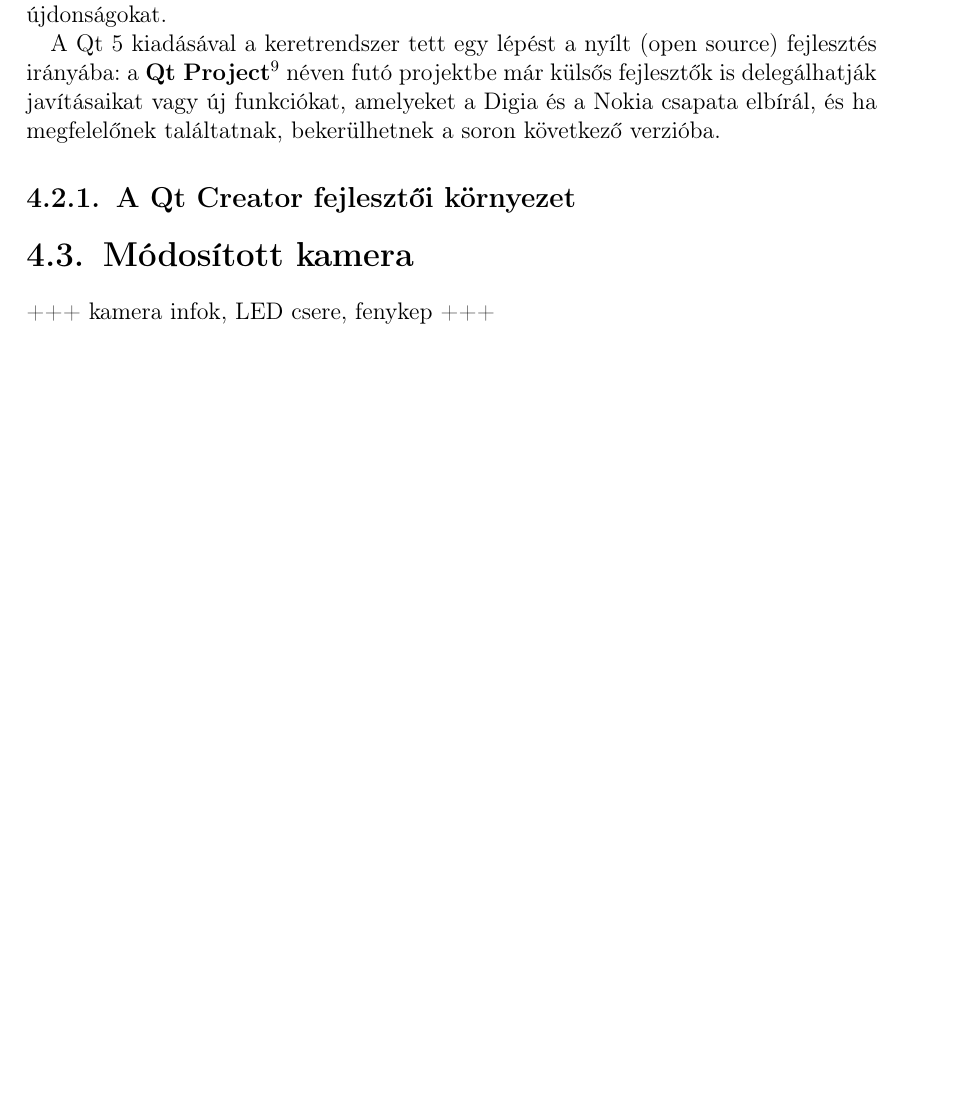
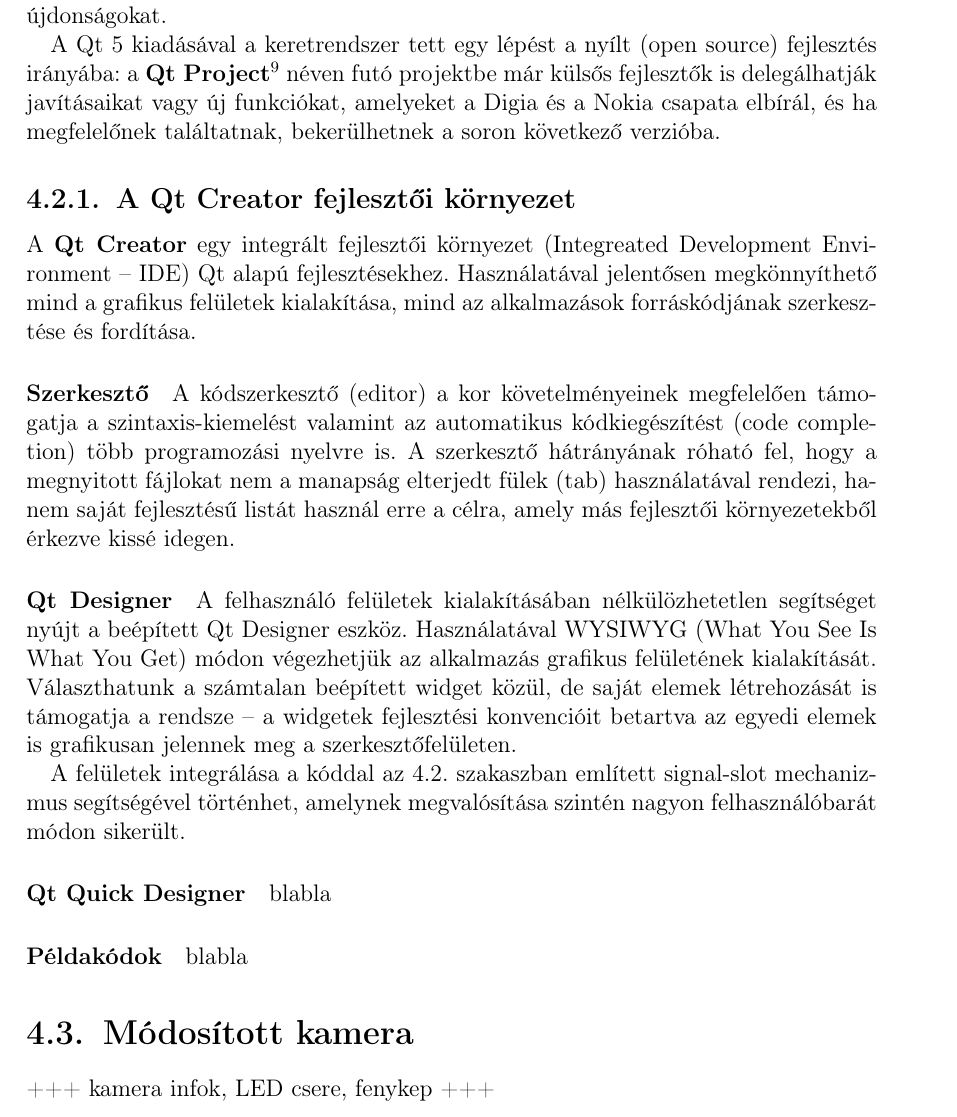
Before and after one commit to exoszajzbuk/msc_thesis, a LaTeX thesis (msc_thesis.tex, which reads chapter4.tex): part of page 42 of 52, cut so that both start at the same text, the shorter picture padded with empty space. Compiled offline with pdfLaTeX.

Commit message:
qt creator additions

```diff
--- a/chapter4.tex
+++ b/chapter4.tex
@@ -167,6 +167,10 @@
 
 \bigskip
 
+TODO signal-slot architektura TODO
+
+\bigskip
+
 A Qt 4-es verziójához nagyjából 6 éven át érkeztek a kisebb/nagyobb frissítések, egészen a 4.8-as kiadásig. Ezt követően a koncepcionális változásokat hozó \textbf{Qt 5} feljesztése folytatódik tovább. Az 5-ös verzió funkciói között között a hardveres gyorsítású megjelenítés, a QML\footnote{TODO} és a JavaScript támogatása jelentik a legfontosabb újdonságokat.
 
 A Qt 5 kiadásával a keretrendszer tett egy lépést a nyílt (open source) fejlesztés irányába: a \textbf{Qt Project}\footnote{TODO URL} néven futó projektbe már külsős fejlesztők is delegálhatják javításaikat vagy új funkciókat, amelyeket a Digia és a Nokia csapata elbírál, és ha megfelelőnek találtatnak, bekerülhetnek a soron következő verzióba.
@@ -175,7 +179,25 @@
 \subsection{A Qt Creator fejlesztői környezet}\label{sect:qt_creator}
 %............................................................................
 
+A \textbf{Qt Creator} egy integrált fejlesztői környezet (Integreated Development Environment -- IDE) Qt alapú fejlesztésekhez. Használatával jelentősen megkönnyíthető mind a grafikus felületek kialakítása, mind az alkalmazások forráskódjának szerkesztése és fordítása.
 
+\paragraph{Szerkesztő}
+
+A kódszerkesztő (editor) a kor követelményeinek megfelelően támogatja a szintaxis-kiemelést valamint az automatikus kódkiegészítést (code completion) több programozási nyelvre is. A szerkesztő hátrányának róható fel, hogy a megnyitott fájlokat nem a manapság elterjedt fülek (tab) használatával rendezi, hanem saját fejlesztésű listát használ erre a célra, amely más fejlesztői környezetekből érkezve kissé idegen.
+
+\paragraph{Qt Designer}
+
+A felhasználó felületek kialakításában nélkülözhetetlen segítséget nyújt a beépített Qt Designer eszköz. Használatával WYSIWYG (What You See Is What You Get) módon végezhetjük az alkalmazás grafikus felületének kialakítását. Választhatunk a számtalan beépített widget közül, de saját elemek létrehozását is támogatja a rendsze -- a widgetek fejlesztési konvencióit betartva az egyedi elemek is grafikusan jelennek meg a szerkesztőfelületen.
+
+A felületek integrálása a kóddal az \sectref{qt} szakaszban említett signal-slot mechanizmus segítségével történhet, amelynek megvalósítása szintén nagyon felhasználóbarát módon sikerült.
+
+\paragraph{Qt Quick Designer}
+
+blabla
+
+\paragraph{Példakódok}
+
+blabla
 
 %,,,,,,,,,,,,,,,,,,,,,,,,,,,,,,,,,,,,,,,,,,,,,,,,,,,,,,,,,,,,,,,,,,,,,,,,,,,,
 \section{Módosított kamera}\label{sect:infracam}
```
